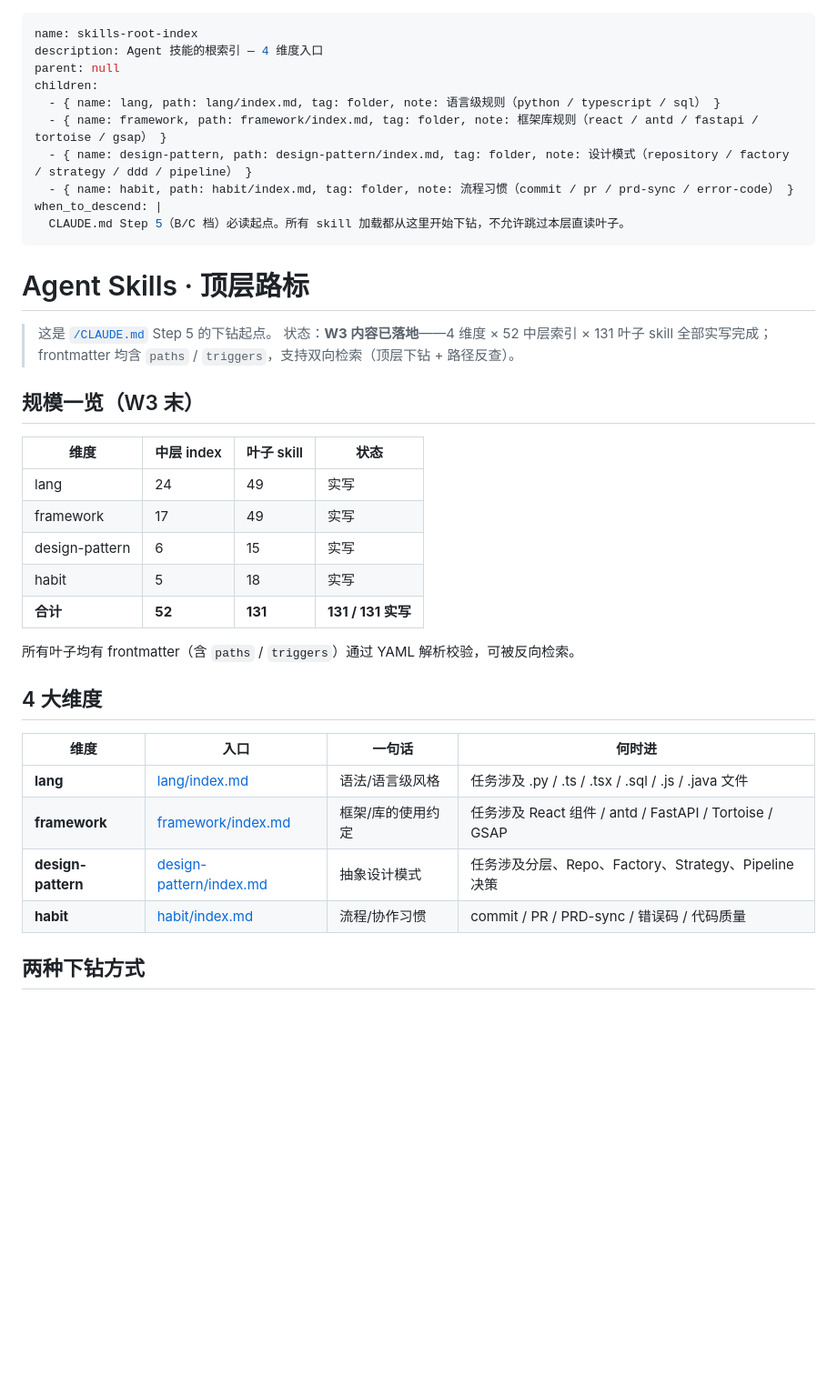
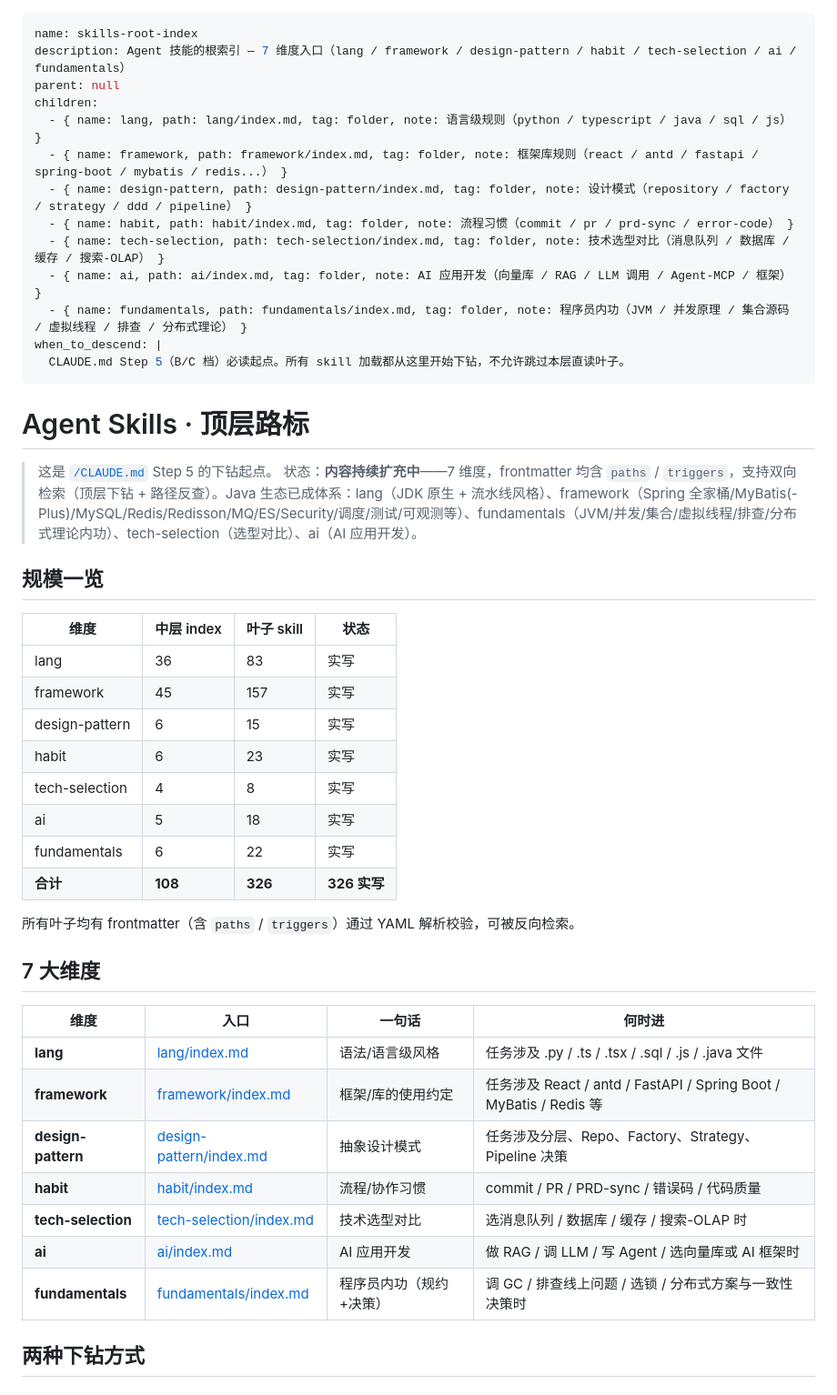
Before and after one commit to FoamTomato/Prompts-MCP, a Markdown page: skills/index.md, the part around one of its changes. Shown at 91% size. GitHub-like rendering; blank space fills up the shorter version.

```diff
--- a/skills/index.md
+++ b/skills/index.md
@@ -1,41 +1,50 @@
 ---
 name: skills-root-index
-description: Agent 技能的根索引 — 4 维度入口
+description: Agent 技能的根索引 — 7 维度入口（lang / framework / design-pattern / habit / tech-selection / ai / fundamentals）
 parent: null
 children:
-  - { name: lang, path: lang/index.md, tag: folder, note: 语言级规则（python / typescript / sql） }
-  - { name: framework, path: framework/index.md, tag: folder, note: 框架库规则（react / antd / fastapi / tortoise / gsap） }
+  - { name: lang, path: lang/index.md, tag: folder, note: 语言级规则（python / typescript / java / sql / js） }
+  - { name: framework, path: framework/index.md, tag: folder, note: 框架库规则（react / antd / fastapi / spring-boot / mybatis / redis...） }
   - { name: design-pattern, path: design-pattern/index.md, tag: folder, note: 设计模式（repository / factory / strategy / ddd / pipeline） }
   - { name: habit, path: habit/index.md, tag: folder, note: 流程习惯（commit / pr / prd-sync / error-code） }
+  - { name: tech-selection, path: tech-selection/index.md, tag: folder, note: 技术选型对比（消息队列 / 数据库 / 缓存 / 搜索-OLAP） }
+  - { name: ai, path: ai/index.md, tag: folder, note: AI 应用开发（向量库 / RAG / LLM 调用 / Agent-MCP / 框架） }
+  - { name: fundamentals, path: fundamentals/index.md, tag: folder, note: 程序员内功（JVM / 并发原理 / 集合源码 / 虚拟线程 / 排查 / 分布式理论） }
 when_to_descend: |
   CLAUDE.md Step 5（B/C 档）必读起点。所有 skill 加载都从这里开始下钻，不允许跳过本层直读叶子。
 ---
 
 # Agent Skills · 顶层路标
 
-> 这是 [`/CLAUDE.md`](../../CLAUDE.md) Step 5 的下钻起点。
-> 状态：**W3 内容已落地**——4 维度 × 52 中层索引 × 131 叶子 skill 全部实写完成；frontmatter 均含 `paths` / `triggers`，支持双向检索（顶层下钻 + 路径反查）。
+> 这是 [`/CLAUDE.md`](../CLAUDE.md) Step 5 的下钻起点。
+> 状态：**内容持续扩充中**——7 维度，frontmatter 均含 `paths` / `triggers`，支持双向检索（顶层下钻 + 路径反查）。Java 生态已成体系：lang（JDK 原生 + 流水线风格）、framework（Spring 全家桶/MyBatis(-Plus)/MySQL/Redis/Redisson/MQ/ES/Security/调度/测试/可观测等）、fundamentals（JVM/并发/集合/虚拟线程/排查/分布式理论内功）、tech-selection（选型对比）、ai（AI 应用开发）。
 
-## 规模一览（W3 末）
+## 规模一览
 
 | 维度 | 中层 index | 叶子 skill | 状态 |
 |------|---------|---------|------|
-| lang | 24 | 49 | 实写 |
-| framework | 17 | 49 | 实写 |
+| lang | 36 | 83 | 实写 |
+| framework | 45 | 157 | 实写 |
 | design-pattern | 6 | 15 | 实写 |
-| habit | 5 | 18 | 实写 |
-| **合计** | **52** | **131** | **131 / 131 实写** |
+| habit | 6 | 23 | 实写 |
+| tech-selection | 4 | 8 | 实写 |
+| ai | 5 | 18 | 实写 |
+| fundamentals | 6 | 22 | 实写 |
+| **合计** | **108** | **326** | **326 实写** |
 
 所有叶子均有 frontmatter（含 `paths` / `triggers`）通过 YAML 解析校验，可被反向检索。
 
-## 4 大维度
+## 7 大维度
 
 | 维度 | 入口 | 一句话 | 何时进 |
 |------|------|--------|--------|
 | **lang** | [lang/index.md](lang/index.md) | 语法/语言级风格 | 任务涉及 .py / .ts / .tsx / .sql / .js / .java 文件 |
-| **framework** | [framework/index.md](framework/index.md) | 框架/库的使用约定 | 任务涉及 React 组件 / antd / FastAPI / Tortoise / GSAP |
+| **framework** | [framework/index.md](framework/index.md) | 框架/库的使用约定 | 任务涉及 React / antd / FastAPI / Spring Boot / MyBatis / Redis 等 |
 | **design-pattern** | [design-pattern/index.md](design-pattern/index.md) | 抽象设计模式 | 任务涉及分层、Repo、Factory、Strategy、Pipeline 决策 |
 | **habit** | [habit/index.md](habit/index.md) | 流程/协作习惯 | commit / PR / PRD-sync / 错误码 / 代码质量 |
+| **tech-selection** | [tech-selection/index.md](tech-selection/index.md) | 技术选型对比 | 选消息队列 / 数据库 / 缓存 / 搜索-OLAP 时 |
+| **ai** | [ai/index.md](ai/index.md) | AI 应用开发 | 做 RAG / 调 LLM / 写 Agent / 选向量库或 AI 框架时 |
+| **fundamentals** | [fundamentals/index.md](fundamentals/index.md) | 程序员内功（规约+决策） | 调 GC / 排查线上问题 / 选锁 / 分布式方案与一致性决策时 |
 
 ## 两种下钻方式
 
```
Also changed, not shown: other parts of skills/index.md (+29 -3 lines).
